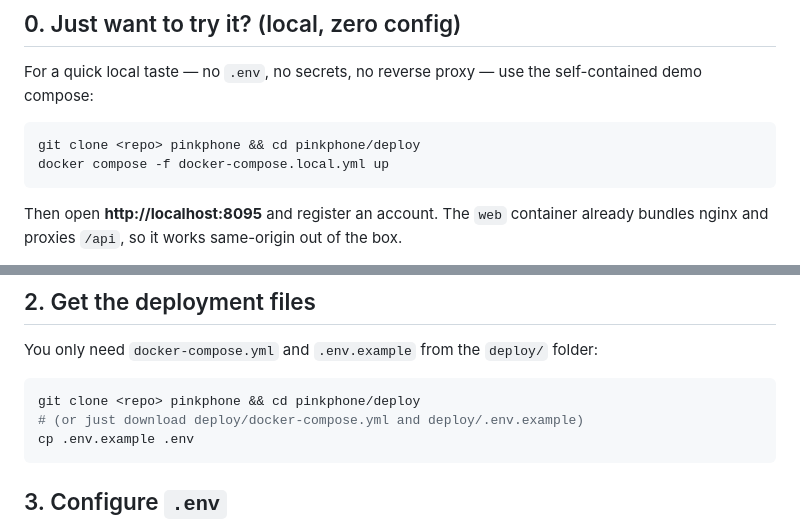
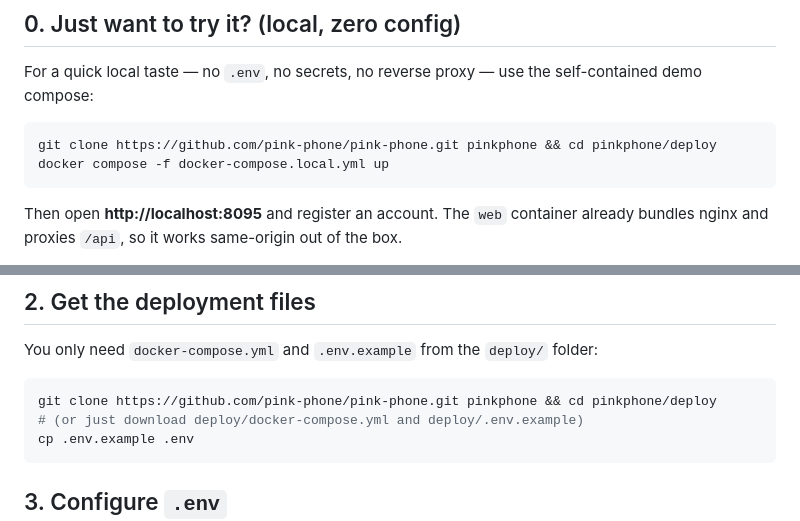
Before and after one commit to pink-phone/pink-phone, a Markdown page: INSTALL.md, 2 parts joined by grey strips. GitHub-like rendering.

Commit message:
docs: use real GitHub clone URL in INSTALL
Replace the <repo> placeholder with https://github.com/pink-phone/pink-phone.git.

Co-Authored-By: Claude Opus 4.8 <noreply@anthropic.com>

````diff
--- a/INSTALL.md
+++ b/INSTALL.md
@@ -8,7 +8,7 @@ For a quick local taste — no `.env`, no secrets, no reverse proxy — use the
 self-contained demo compose:
 
 ```bash
-git clone <repo> pinkphone && cd pinkphone/deploy
+git clone https://github.com/pink-phone/pink-phone.git pinkphone && cd pinkphone/deploy
 docker compose -f docker-compose.local.yml up
 ```
 
@@ -29,7 +29,7 @@ already bundles nginx and proxies `/api`, so it works same-origin out of the box
 You only need `docker-compose.yml` and `.env.example` from the `deploy/` folder:
 
 ```bash
-git clone <repo> pinkphone && cd pinkphone/deploy
+git clone https://github.com/pink-phone/pink-phone.git pinkphone && cd pinkphone/deploy
 # (or just download deploy/docker-compose.yml and deploy/.env.example)
 cp .env.example .env
 ```
````
